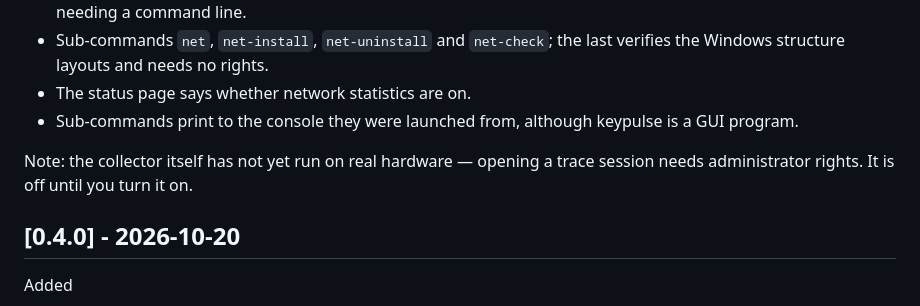
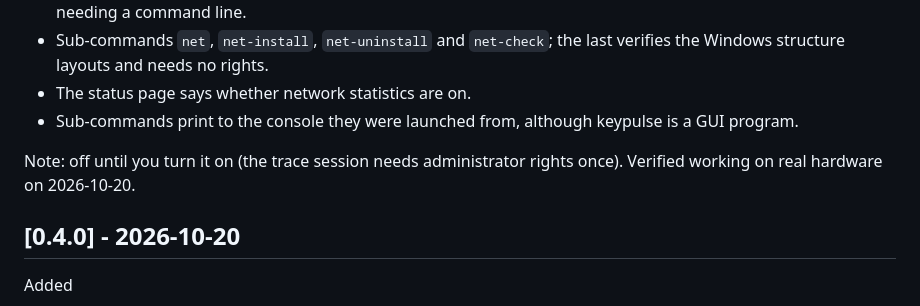
Before and after one commit to jonathan-gtd/keypulse, a Markdown page: CHANGELOG.md, the part around the change. Drawn GitHub-style.

```diff
--- a/CHANGELOG.md
+++ b/CHANGELOG.md
@@ -12,7 +12,7 @@ Added
 - The status page says whether network statistics are on.
 - Sub-commands print to the console they were launched from, although keypulse is a GUI program.
 
-Note: the collector itself has not yet run on real hardware — opening a trace session needs administrator rights. It is off until you turn it on.
+Note: off until you turn it on (the trace session needs administrator rights once). Verified working on real hardware on 2026-10-20.
 
 ## [0.4.0] - 2026-10-20
 
```
Also changed, not shown: docs/network.md (+3 -3 lines).
